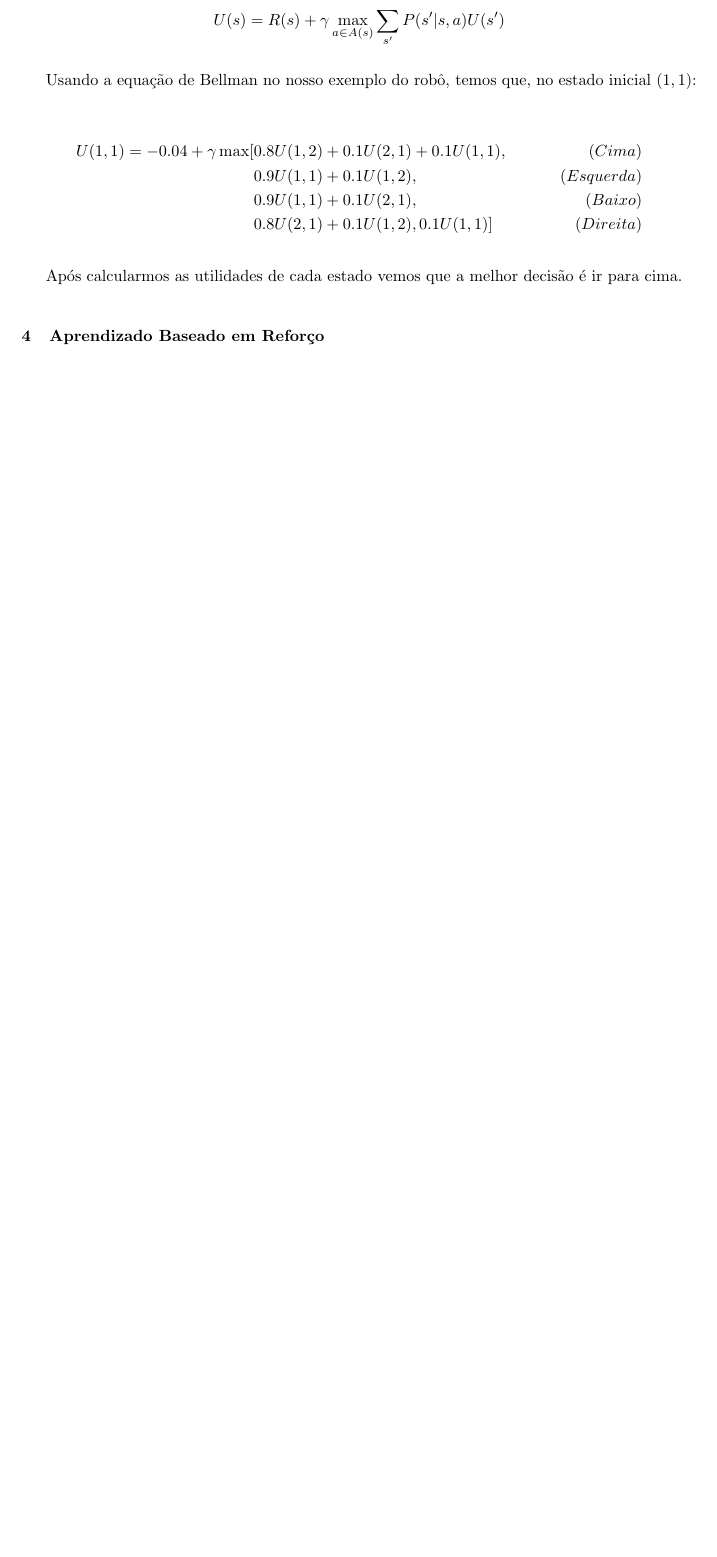
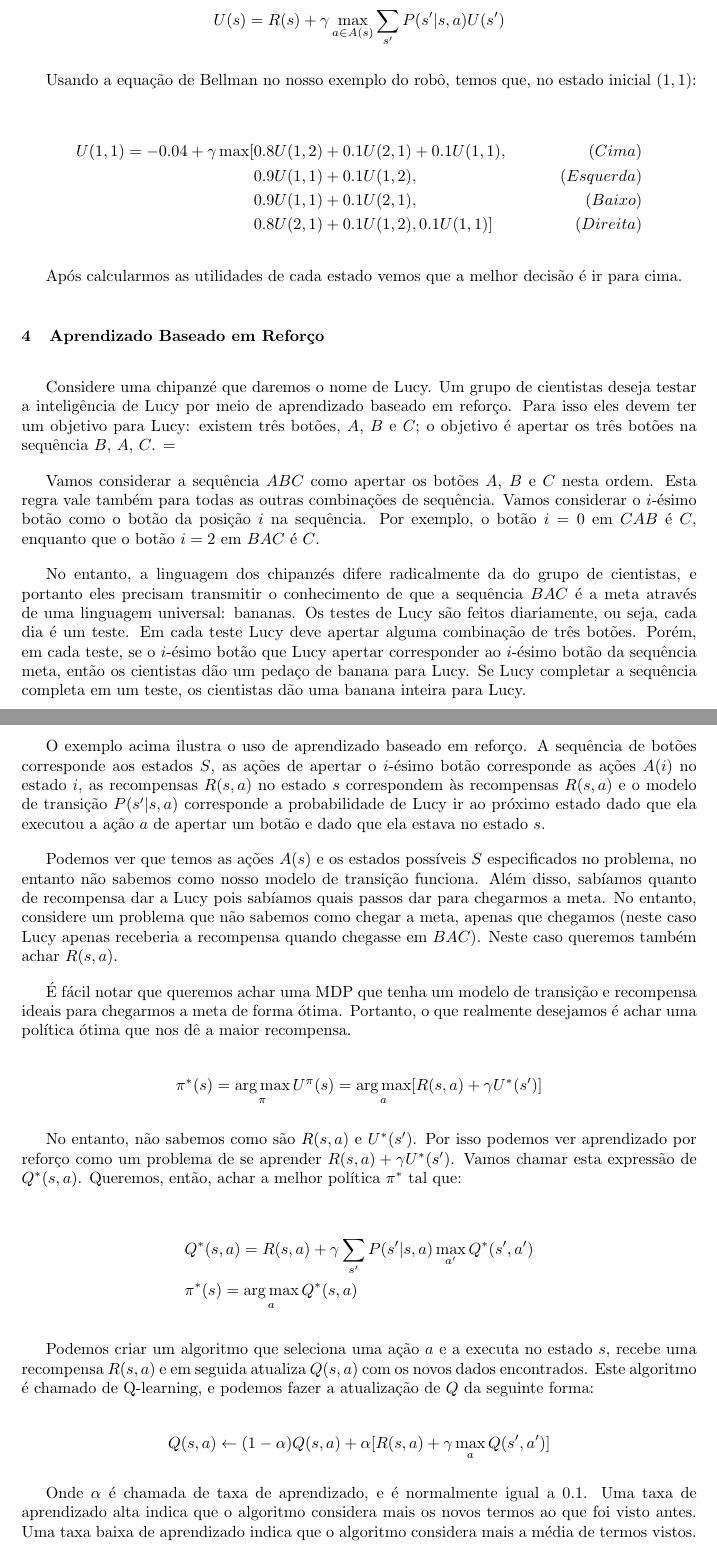
Before and after one commit to RenatoGeh/mac0412, a LaTeX paper (monografia.tex): part of page 9 of 10 before the commit and two parts of pages 9 and 10 of 11 after it, the two joined at a grey line, cut so that both start at the same text, the shorter picture padded with empty space. Compiled offline with pdfLaTeX.

Commit message:
Reinforcement.

```diff
--- a/monografia.tex
+++ b/monografia.tex
@@ -407,6 +407,65 @@ Após calcularmos as utilidades de cada estado vemos que a melhor decisão é ir
 
 \section{Aprendizado Baseado em Reforço}
 
+Considere uma chipanzé que daremos o nome de Lucy. Um grupo de cientistas deseja testar a
+inteligência de Lucy por meio de aprendizado baseado em reforço. Para isso eles devem ter um
+objetivo para Lucy: existem três botões, $A$, $B$ e $C$; o objetivo é apertar os três botões na
+sequência $B$, $A$, $C$. =
+
+Vamos considerar a sequência $ABC$ como apertar os botões $A$, $B$ e $C$ nesta ordem. Esta regra
+vale também para todas as outras combinações de sequência. Vamos considerar o $i$-ésimo botão como
+o botão da posição $i$ na sequência. Por exemplo, o botão $i=0$ em $CAB$ é $C$, enquanto que o
+botão $i=2$ em $BAC$ é $C$.
+
+No entanto, a linguagem dos chipanzés difere radicalmente da do grupo de cientistas, e portanto
+eles precisam transmitir o conhecimento de que a sequência $BAC$ é a meta através de uma linguagem
+universal: bananas. Os testes de Lucy são feitos diariamente, ou seja, cada dia é um teste. Em cada
+teste Lucy deve apertar alguma combinação de três botões. Porém, em cada teste, se o $i$-ésimo
+botão que Lucy apertar corresponder ao $i$-ésimo botão da sequência meta, então os cientistas dão
+um pedaço de banana para Lucy. Se Lucy completar a sequência completa em um teste, os cientistas
+dão uma banana inteira para Lucy.
+
+O exemplo acima ilustra o uso de aprendizado baseado em reforço. A sequência de botões corresponde
+aos estados $S$, as ações de apertar o $i$-ésimo botão corresponde as ações $A(i)$ no estado $i$,
+as recompensas $R(s,a)$ no estado $s$ correspondem às recompensas $R(s,a)$ e o modelo de transição
+$P(s'|s,a)$ corresponde a probabilidade de Lucy ir ao próximo estado dado que ela executou a ação
+$a$ de apertar um botão e dado que ela estava no estado $s$.
+
+Podemos ver que temos as ações $A(s)$ e os estados possíveis $S$ especificados no problema, no
+entanto não sabemos como nosso modelo de transição funciona. Além disso, sabíamos quanto de
+recompensa dar a Lucy pois sabíamos quais passos dar para chegarmos a meta. No entanto, considere
+um problema que não sabemos como chegar a meta, apenas que chegamos (neste caso Lucy apenas
+receberia a recompensa quando chegasse em $BAC$). Neste caso queremos também achar $R(s,a)$.
+
+É fácil notar que queremos achar uma MDP que tenha um modelo de transição e recompensa ideais para
+chegarmos a meta de forma ótima. Portanto, o que realmente desejamos é achar uma política ótima que
+nos dê a maior recompensa.
+
+\begin{equation*}
+  \pi^*(s) = \argmax_\pi U^\pi(s) = \argmax_a [R(s, a) + \gamma U^*(s')]
+\end{equation*}
+
+No entanto, não sabemos como são $R(s, a)$ e $U^*(s')$. Por isso podemos ver aprendizado por
+reforço como um problema de se aprender $R(s, a) + \gamma U^*(s')$. Vamos chamar esta expressão
+de $Q^*(s, a)$. Queremos, então, achar a melhor política $\pi^*$ tal que:
+
+\begin{align*}
+  &Q^*(s, a) = R(s, a) + \gamma \sum_{s'} P(s'|s,a) \max_{a'} Q^*(s', a') \\
+  &\pi^*(s) = \argmax_a Q^*(s, a)
+\end{align*}
+
+Podemos criar um algoritmo que seleciona uma ação $a$ e a executa no estado $s$, recebe uma
+recompensa $R(s,a)$ e em seguida atualiza $Q(s,a)$ com os novos dados encontrados. Este algoritmo
+é chamado de Q-learning, e podemos fazer a atualização de $Q$ da seguinte forma:
+
+\begin{equation*}
+  Q(s, a) \gets (1-\alpha)Q(s,a) + \alpha[R(s,a) + \gamma \max_a Q(s', a')]
+\end{equation*}
+
+Onde $\alpha$ é chamada de taxa de aprendizado, e é normalmente igual a 0.1. Uma taxa de
+aprendizado alta indica que o algoritmo considera mais os novos termos ao que foi visto antes. Uma
+taxa baixa de aprendizado indica que o algoritmo considera mais a média de termos vistos.
+
 \newpage
 \printbibliography
 
```
Also changed, not shown: monografia.pdf, monografia.tex (2 more changed lines).
